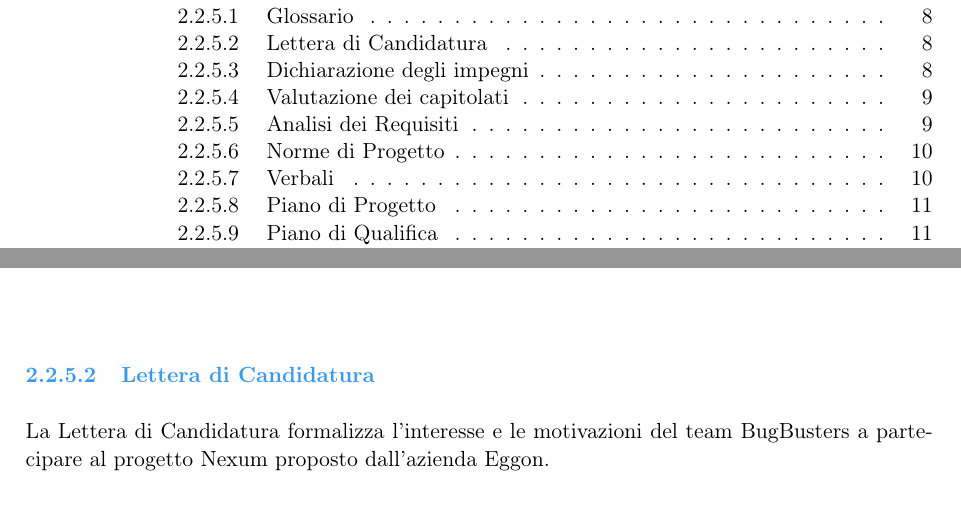
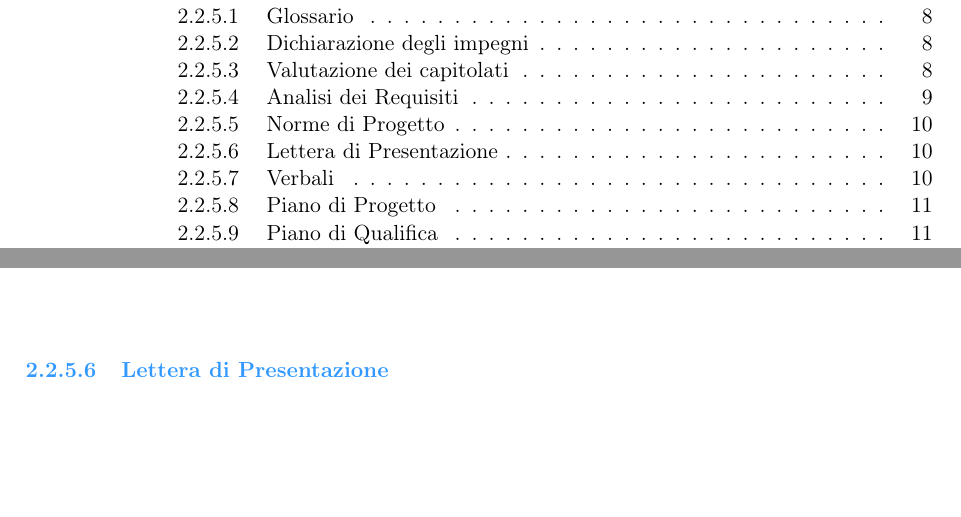
Before and after one commit to BugBustersUnipd/DocumentazioneSWE, a LaTeX document (RTB/NORME DI PROGETTO/Norme di Progetto.tex): two parts of pages 3 and 8 of 11 before the commit and two parts of pages 3 and 10 of 11 after it, joined at a grey line, cut so that both start at the same text, the shorter picture padded with empty space. Compiled offline with pdfLaTeX.

Commit message:
sistemate piccole cose

```diff
--- a/RTB/NORME DI PROGETTO/Norme di Progetto.tex
+++ b/RTB/NORME DI PROGETTO/Norme di Progetto.tex
@@ -314,24 +314,6 @@ viewer PDF sviluppato dal team.
 \end{tabularx}
 \end{center}
 
-\subsubsubsection{Lettera di Candidatura}
-La Lettera di Candidatura formalizza l'interesse e le motivazioni del team BugBusters a partecipare al progetto Nexum
-proposto dall'azienda Eggon.
-
-\begin{center}
-\begin{tabularx}{\textwidth}{|>{\centering\arraybackslash}p{3.2cm}|>{\centering\arraybackslash}X|}
-\hline
-\rowcolor{primaryblue!40}
-\multicolumn{1}{|>{\centering\arraybackslash}p{3.2cm}|}{\color{white}\textbf{Campo}} & \multicolumn{1}{>{\centering\arraybackslash}X|}{\color{white}\textbf{Dettaglio}} \\
-\hline
-\textbf{Redattore} & Responsabile \\
-\hline
-\textbf{Destinatari} & BugBusters, Eggon, Prof. Vardanega, Prof. Cardin  \\
-\hline
-\textbf{Uso} & Esterno \\
-\hline
-\end{tabularx}
-\end{center}
 
 
 \subsubsubsection{Dichiarazione degli impegni}
@@ -428,3 +410,4 @@ il team BugBusters adotterà durante lo sviluppo del progetto Nexum.
 \end{tabularx}
 \end{center}
 
+\subsubsubsection{Lettera di Presentazione}
```
Also changed, not shown: RTB/NORME DI PROGETTO/Norme di Progetto.pdf, RTB/NORME DI PROGETTO/Norme di Progetto.tex (19 more changed lines).
